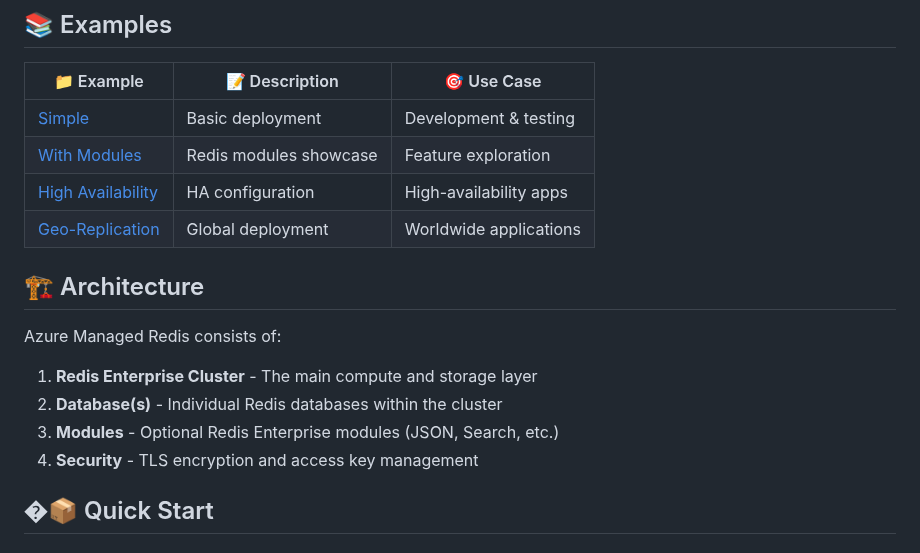
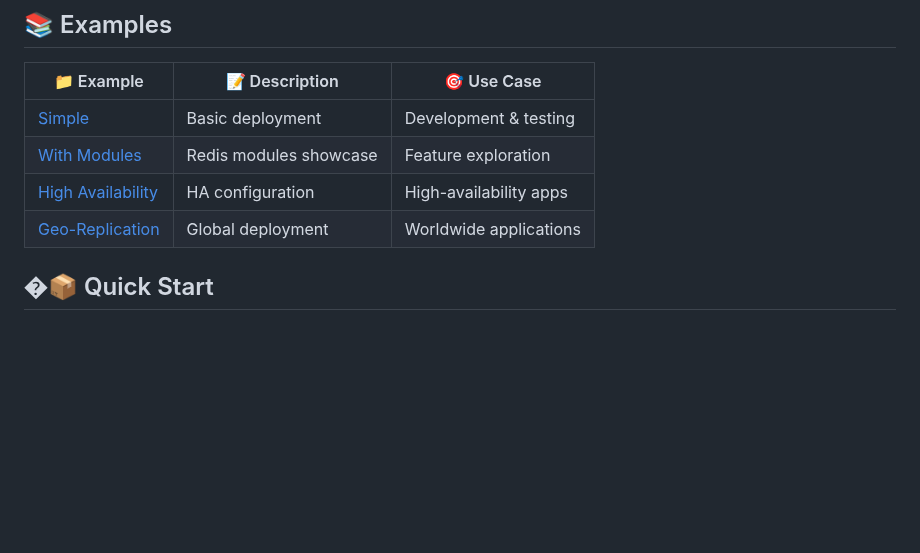
Before and after one commit to tfindelkind-redis/azure-managed-redis-terraform, a Markdown page: README.md, the part around the change. Drawn GitHub-style; blank space fills up the shorter version.

Commit message:
Update README.md
Architecture removed doublet

```diff
--- a/README.md
+++ b/README.md
@@ -37,15 +37,6 @@ Azure Managed Redis consists of:
 | [With Modules](examples/with-modules/)             | Redis modules showcase     | Feature exploration        |
 | [High Availability](examples/high-availability/)   | HA configuration           | High-availability apps     |
 | [Geo-Replication](examples/geo-replication/)       | Global deployment          | Worldwide applications     |
-
-## 🏗️ Architecture
-
-Azure Managed Redis consists of:
-
-1. **Redis Enterprise Cluster** - The main compute and storage layer
-2. **Database(s)** - Individual Redis databases within the cluster
-3. **Modules** - Optional Redis Enterprise modules (JSON, Search, etc.)
-4. **Security** - TLS encryption and access key management
 
 ## �📦 Quick Start
 
```
